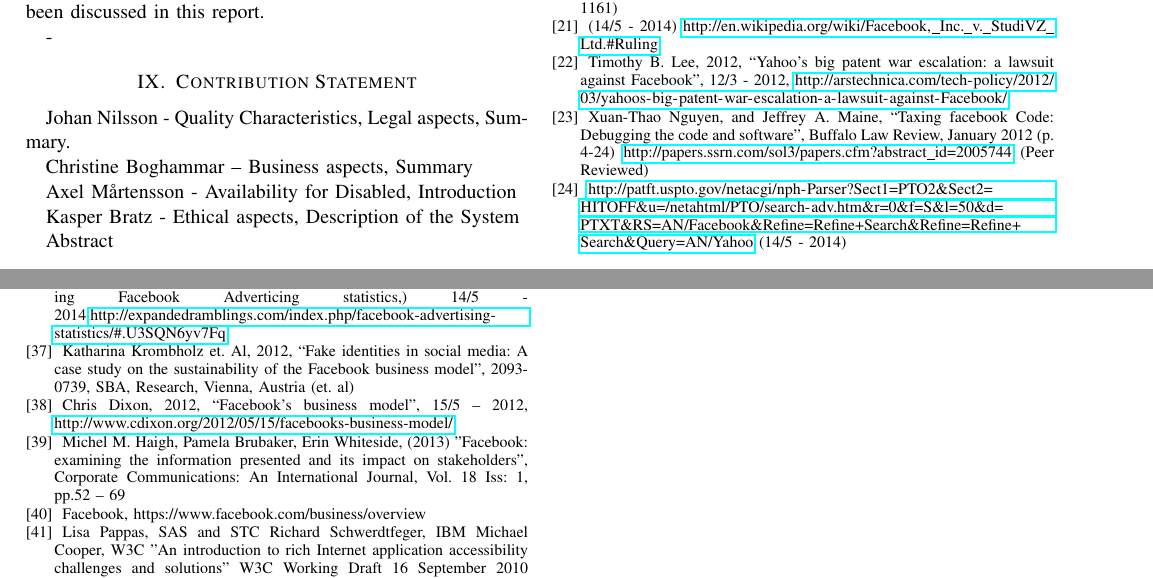
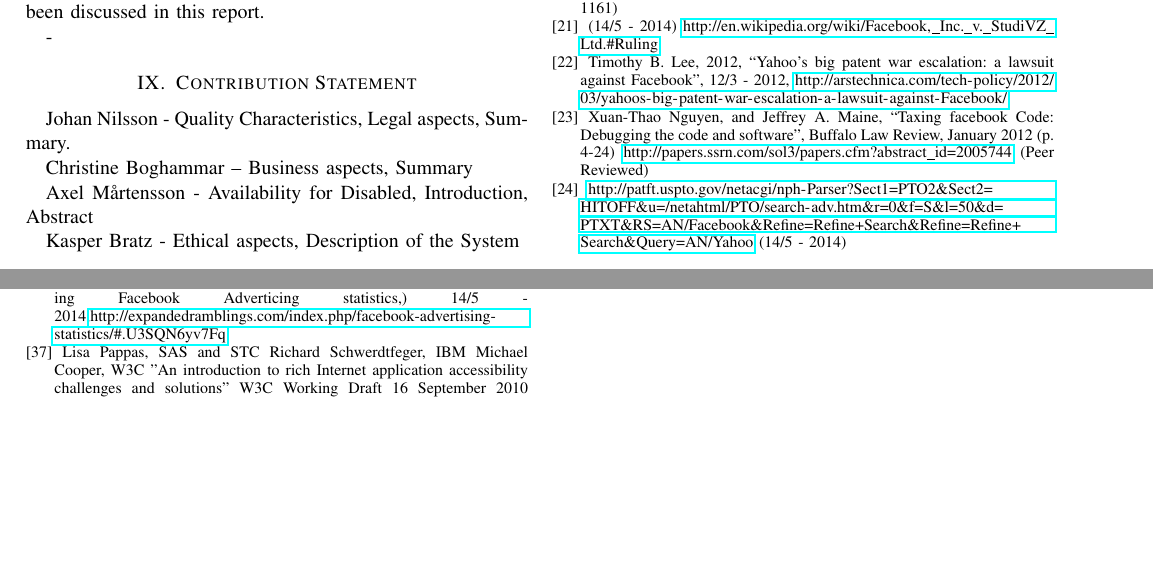
Before and after one commit to axelmartensson/etsa05, a LaTeX paper (report.tex): two parts of pages 7 and 8 of 8, joined at a grey line, cut so that both start at the same text, the shorter picture padded with empty space. Compiled offline with pdfLaTeX.

Commit message:
lil sraiotnsr

```diff
--- a/report.tex
+++ b/report.tex
@@ -289,17 +289,13 @@ Finally, considering the huge amount of information that Facebook provides throu
 -
 \section{Contribution Statement}
 
-Johan Nilsson - Quality
-Characteristics, Legal aspects, Summary.
+Johan Nilsson - Quality Characteristics, Legal aspects, Summary.
 
 Christine Boghammar – Business aspects, Summary
 
-Axel Mårtensson - Availability for Disabled, Introduction
+Axel Mårtensson - Availability for Disabled, Introduction, Abstract
 
 Kasper Bratz - Ethical aspects, Description of the System
-
-Abstract
-
 
 % references section
 \begin{thebibliography}{1}
@@ -471,25 +467,25 @@ Facebook,(Info,) 14/5 - 2014, \href{http://newsroom.fb.com/company-info/}{http:/
 \bibitem{Smith2014}
 Craig Smith,2014(By the Numbers: 36 Amazing Facebook Adverticing statistics,) 14/5 - 2014,\href{http://expandedramblings.com/index.php/facebook-advertising-statistics/\#.U3SQN6yv7Fq}{http://expandedramblings.com/index.php/facebook-advertising-statistics/\#.U3SQN6yv7Fq}
 
-% e med?
-\bibitem{krombholz2012}
-Katharina Krombholz et. Al, 2012, “Fake identities in social media: A case
-study on the sustainability of the Facebook business model”, 2093-0739, SBA,
-Research, Vienna, Austria (et.\ al)
-
-% e med?
-\bibitem{dixon2012}
-Chris Dixon, 2012, “Facebook's business model”, 15/5 – 2012,
-\href{http://www.cdixon.org/2012/05/15/facebooks-business-model/}{http://www.cdixon.org/2012/05/15/facebooks-business-model/}
-
-\bibitem{haigh2013}
-Michel M. Haigh, Pamela Brubaker, Erin Whiteside, (2013) "Facebook: examining
-the information presented and its impact on stakeholders", Corporate
-Communications: An International Journal, Vol. 18 Iss: 1, pp.52 – 69
-
-\bibitem{facebookbusiness}
-Facebook, https://www.facebook.com/business/overview
-
+%% e med?
+%\bibitem{krombholz2012}
+%Katharina Krombholz et. Al, 2012, “Fake identities in social media: A case
+%study on the sustainability of the Facebook business model”, 2093-0739, SBA,
+%Research, Vienna, Austria (et.\ al)
+%
+%% e med?
+%\bibitem{dixon2012}
+%Chris Dixon, 2012, “Facebook's business model”, 15/5 – 2012,
+%\href{http://www.cdixon.org/2012/05/15/facebooks-business-model/}{http://www.cdixon.org/2012/05/15/facebooks-business-model/}
+%
+%\bibitem{haigh2013}
+%Michel M. Haigh, Pamela Brubaker, Erin Whiteside, (2013) "Facebook: examining
+%the information presented and its impact on stakeholders", Corporate
+%Communications: An International Journal, Vol. 18 Iss: 1, pp.52 – 69
+%
+%\bibitem{facebookbusiness}
+%Facebook, https://www.facebook.com/business/overview
+%
 
 % Availability for the disabled
 
```
